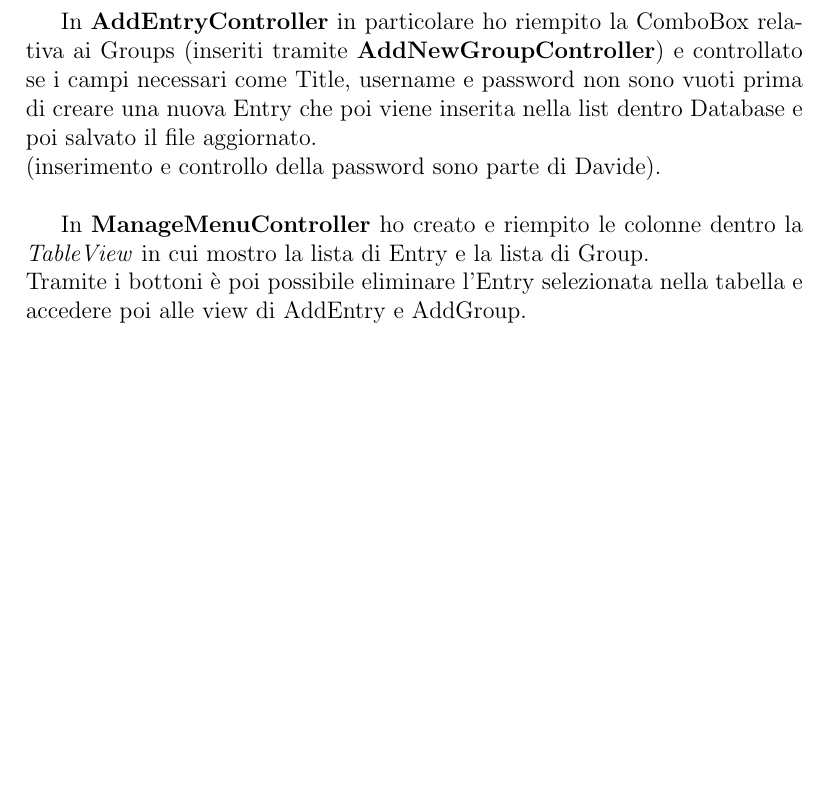
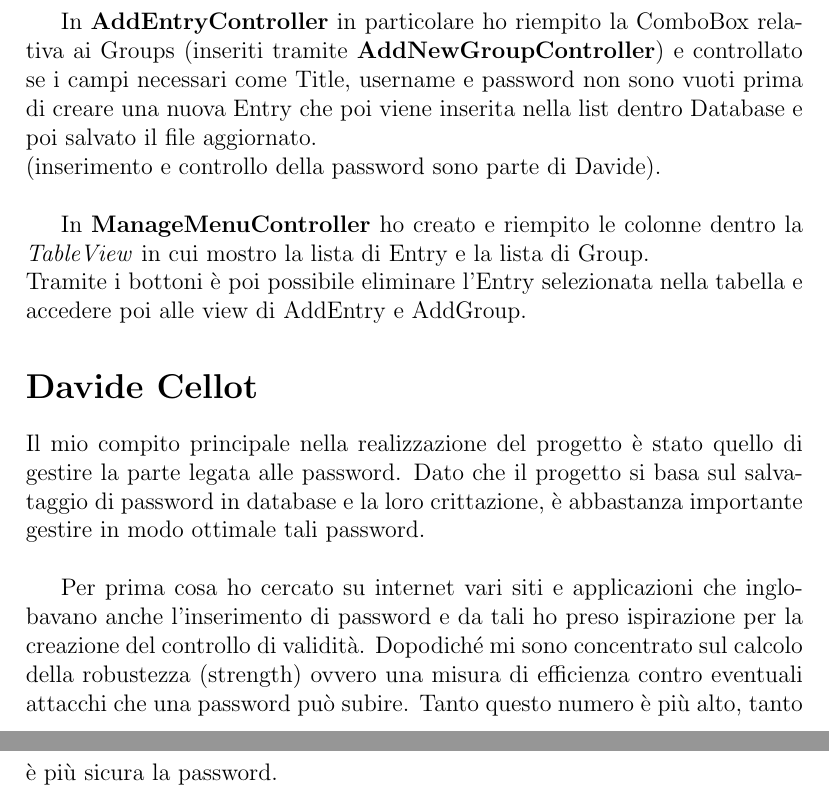
Before and after one commit to metaphori/students-oop20-di-santi-giovanni-conti-massimiliano-ercolani-francesco-cellot-davide-keepassj, a LaTeX document (paper/paper.tex): part of page 16 of 26 before the commit and two parts of pages 16 and 17 of 27 after it, the two joined at a grey line, cut so that both start at the same text, the shorter picture padded with empty space. Compiled offline with pdfLaTeX.

Commit message:
Create my section in Design Dettagliato

```diff
--- a/paper/paper.tex
+++ b/paper/paper.tex
@@ -380,6 +381,11 @@ In \textbf{AddEntryController} in particolare ho riempito la ComboBox relativa a
 In \textbf{ManageMenuController} ho creato e riempito le colonne dentro la \textit{TableView} in cui mostro la lista di Entry e la lista di Group.\\Tramite i bottoni è poi possibile eliminare l'Entry selezionata nella tabella e accedere poi alle view di AddEntry e AddGroup.
 
 
+\section*{Davide Cellot}
+\\Il mio compito principale nella realizzazione del progetto è stato quello di gestire la parte legata alle password. Dato che il progetto si basa sul salvataggio di password in database e la loro crittazione, è abbastanza importante gestire in modo ottimale tali password.\\
+
+\\Per prima cosa ho cercato su internet vari siti e applicazioni che inglobavano anche l’inserimento di password e da tali ho preso ispirazione per la creazione del controllo di validità. Dopodiché mi sono concentrato sul calcolo della robustezza (strength) ovvero una misura di efficienza contro eventuali attacchi che una password può subire. Tanto questo numero è più alto, tanto è più sicura la password.\\
+
 \chapter{Sviluppo}
 \section{Testing automatizzato}
 
```
Also changed, not shown: paper/paper.tex (3 more changed lines).
